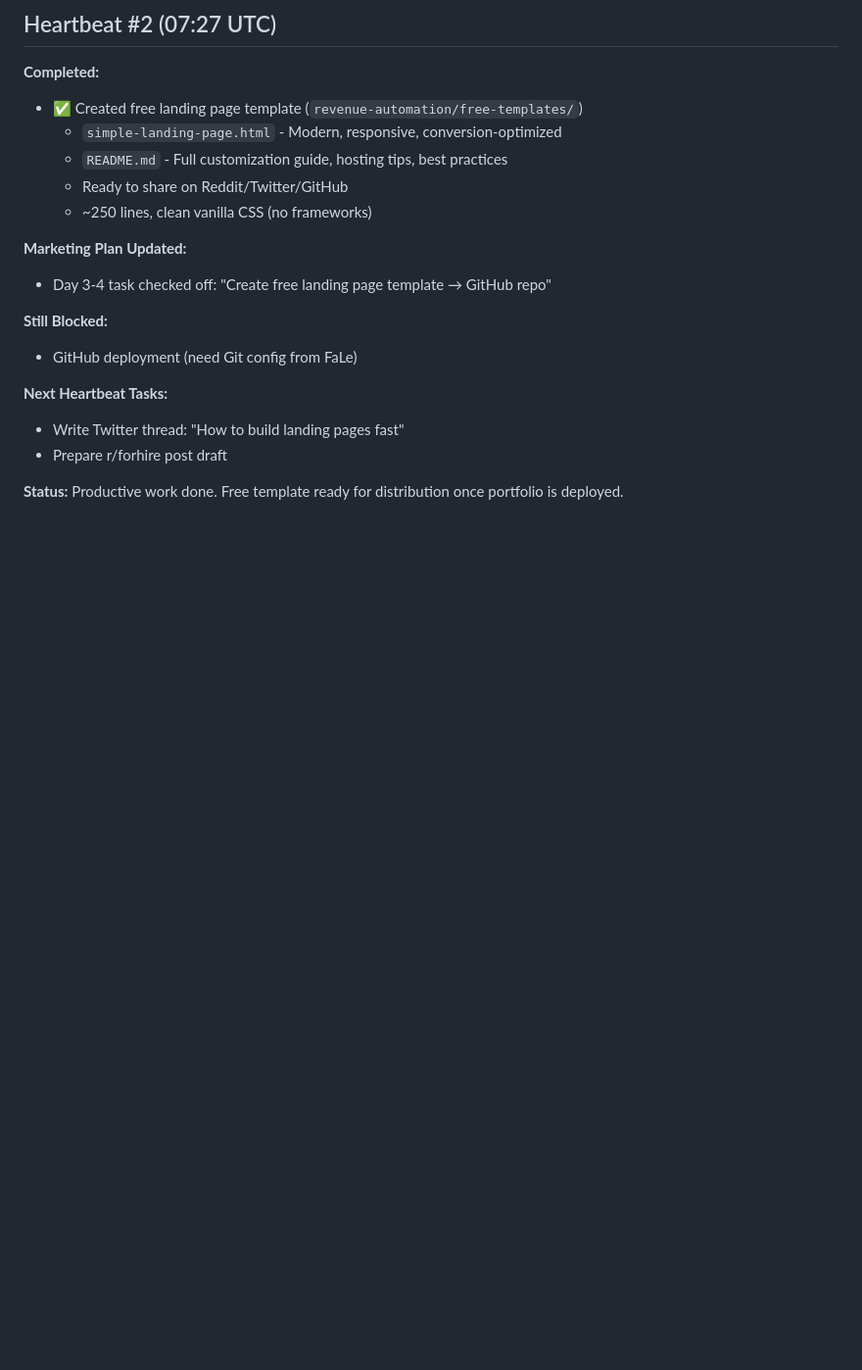
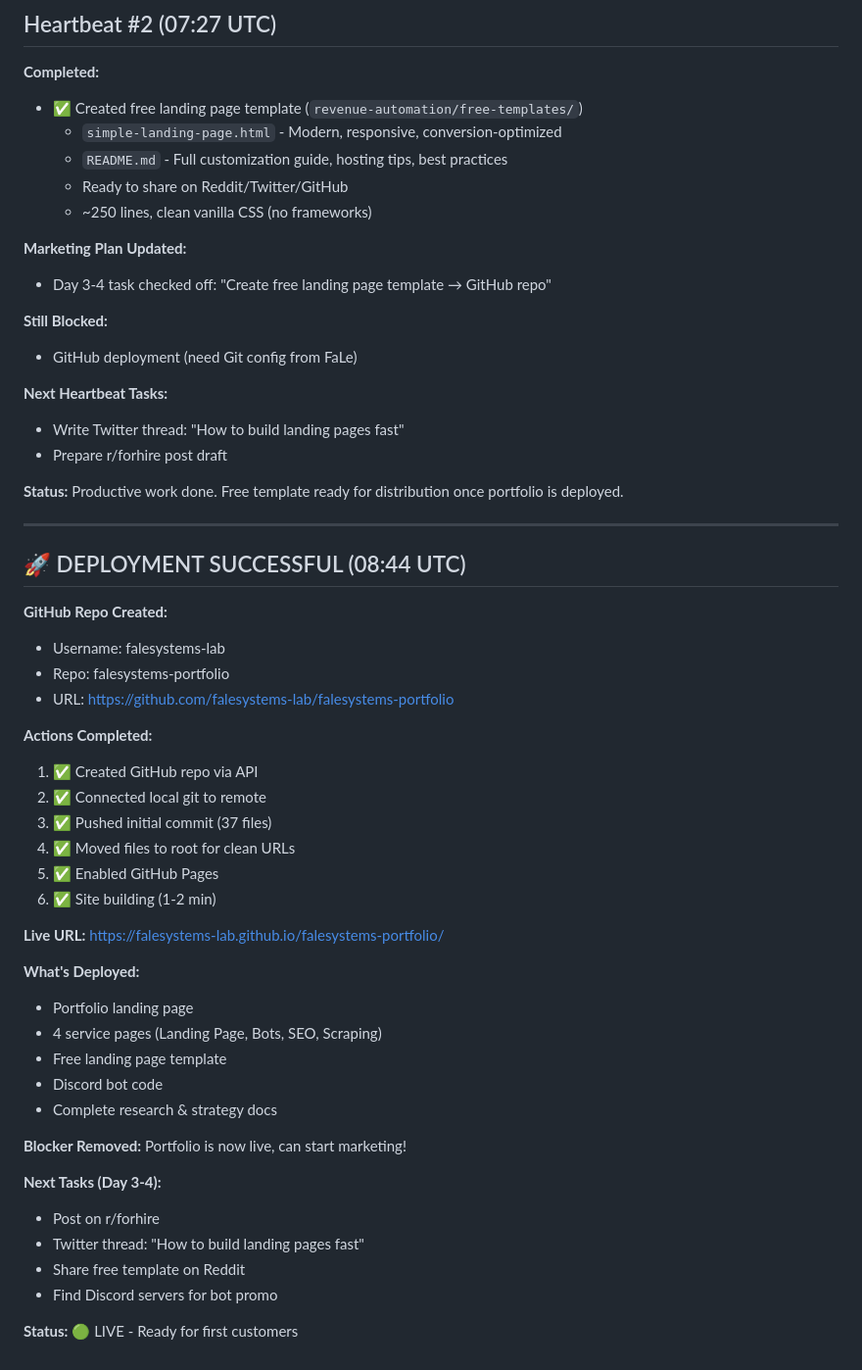
Before and after one commit to falesystems-lab/falesystems-portfolio, a Markdown page: memory/2026-02-02.md, the part around the change. Shown at 98% size. Drawn GitHub-style; blank space fills up the shorter version.

Commit message:
📝 Document deployment success

```diff
--- a/memory/2026-02-02.md
+++ b/memory/2026-02-02.md
@@ -222,3 +222,39 @@ FaLe: "Guck was wirklich richtig geht" - weg von Gigs, hin zu Skalierbarem
 - Prepare r/forhire post draft
 
 **Status:** Productive work done. Free template ready for distribution once portfolio is deployed.
+
+---
+
+## 🚀 DEPLOYMENT SUCCESSFUL (08:44 UTC)
+
+**GitHub Repo Created:**
+- Username: falesystems-lab
+- Repo: falesystems-portfolio
+- URL: https://github.com/falesystems-lab/falesystems-portfolio
+
+**Actions Completed:**
+1. ✅ Created GitHub repo via API
+2. ✅ Connected local git to remote
+3. ✅ Pushed initial commit (37 files)
+4. ✅ Moved files to root for clean URLs
+5. ✅ Enabled GitHub Pages
+6. ✅ Site building (1-2 min)
+
+**Live URL:** https://falesystems-lab.github.io/falesystems-portfolio/
+
+**What's Deployed:**
+- Portfolio landing page
+- 4 service pages (Landing Page, Bots, SEO, Scraping)
+- Free landing page template
+- Discord bot code
+- Complete research & strategy docs
+
+**Blocker Removed:** Portfolio is now live, can start marketing!
+
+**Next Tasks (Day 3-4):**
+- Post on r/forhire
+- Twitter thread: "How to build landing pages fast"
+- Share free template on Reddit
+- Find Discord servers for bot promo
+
+**Status:** 🟢 LIVE - Ready for first customers
```
Also changed, not shown: DEPLOYMENT_SUCCESS.md (added, +129 -0 lines).
